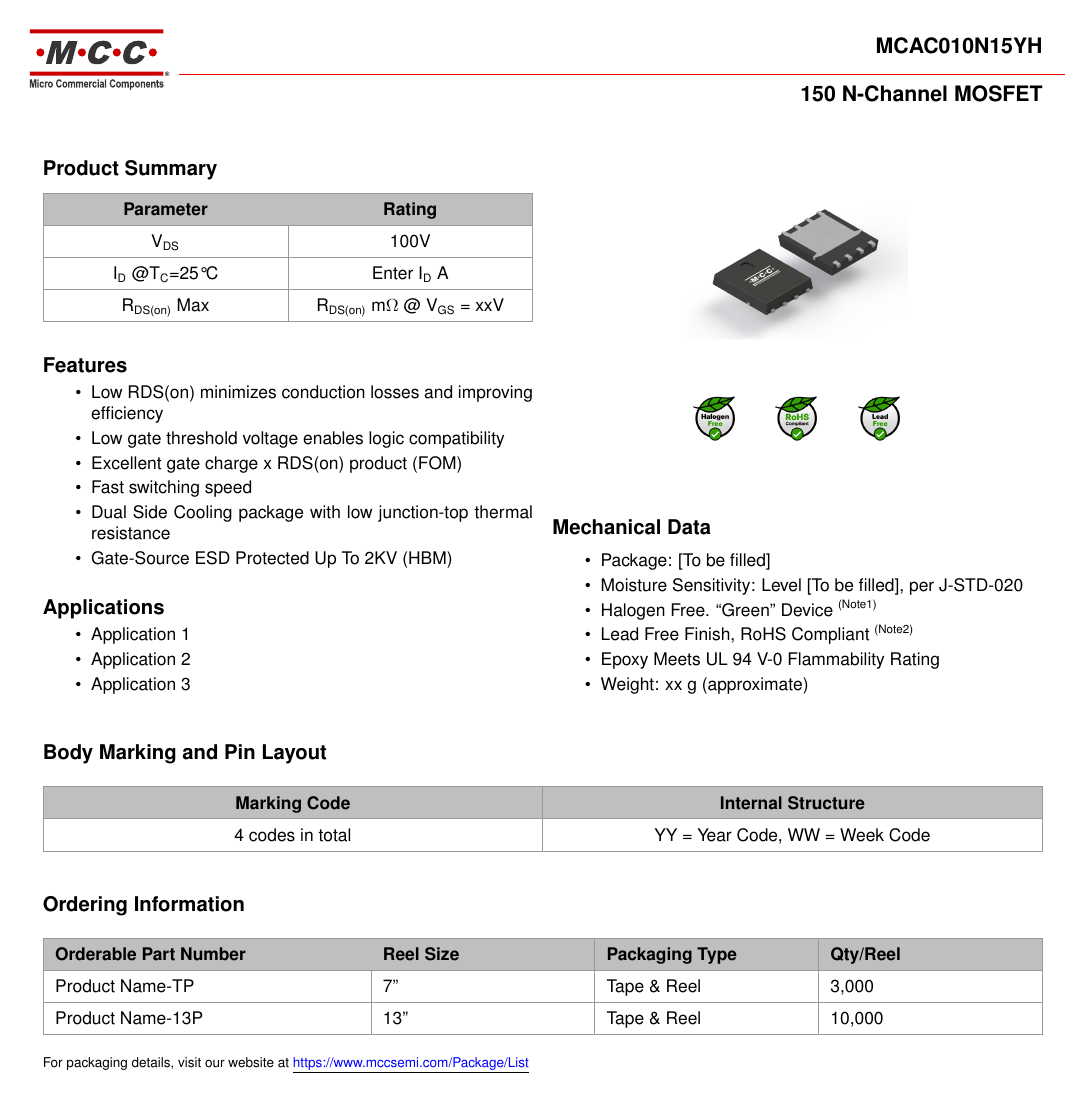
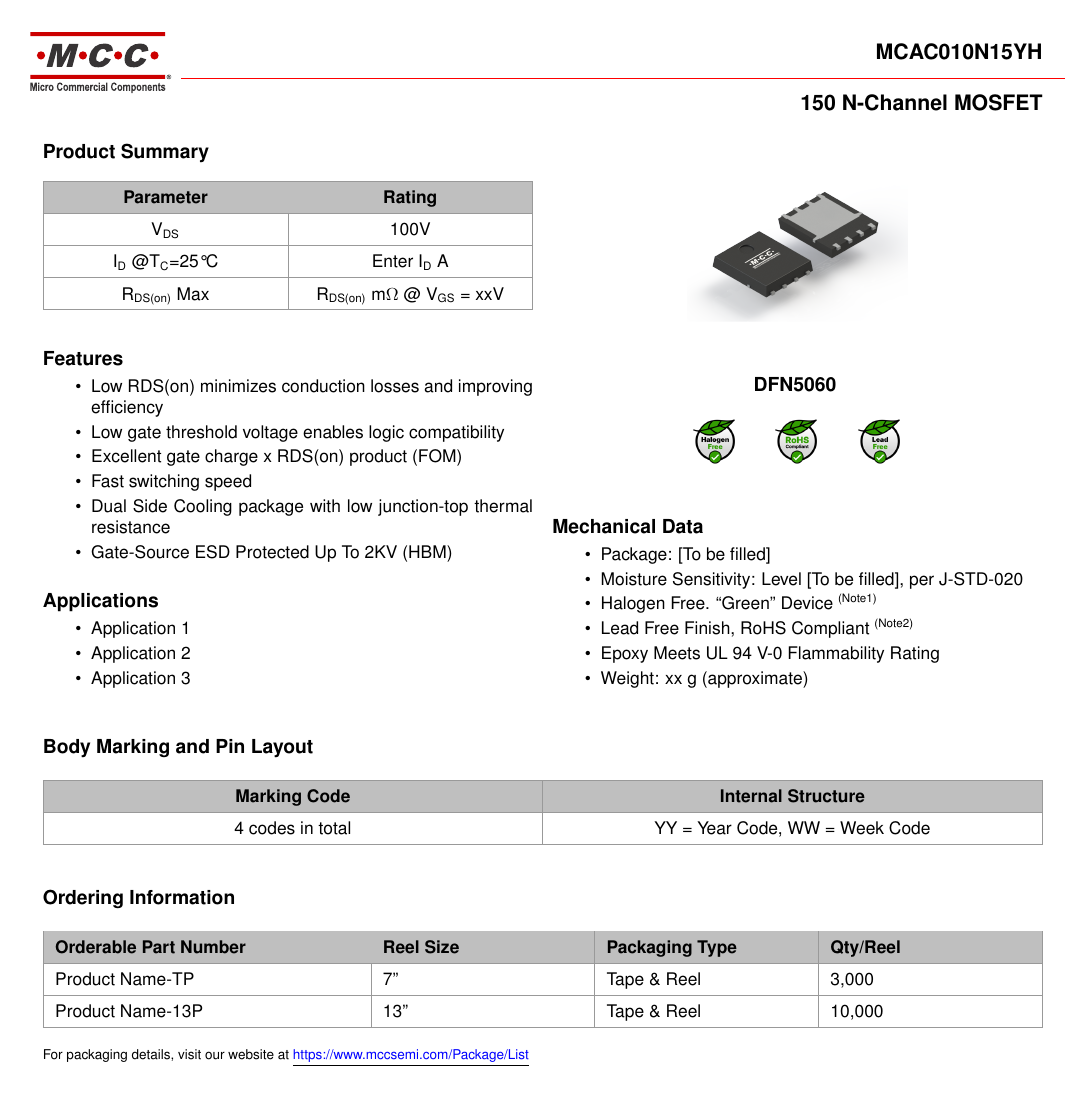
Before and after one commit to tetra-mcc/datasheet-manager, a LaTeX document (Power_MOSFET.tex): page 1 of 4. Compiled offline with pdfLaTeX.

Commit message:
feat: match header

```diff
--- a/Power_MOSFET.tex
+++ b/Power_MOSFET.tex
@@ -9,7 +9,7 @@
 \newcolumntype{P}[1]{>{\raggedright\arraybackslash\hsize=#1\hsize}X}
 \newcolumntype{Q}[1]{>{\centering\arraybackslash\hsize=#1\hsize}X}
 \usepackage{geometry}
-\geometry{a4paper, margin=1.27cm, right=1.55cm}
+\geometry{a4paper, top=0.95cm, bottom=1.27cm, left=1.27cm, right=1.55cm, headsep=12pt}
 \usepackage{fontsize}
 \usepackage{multicol}
 \usepackage{enumitem}
@@ -30,19 +30,19 @@
 \setlength{\headheight}{2cm}
 \renewcommand{\headrulewidth}{0pt}
 \renewcommand{\footrulewidth}{0pt}
-\rhead{\fontsize{11}{11}\selectfont\textbf{MCAC010N15YH}\par{\color{red}\rule{\dimexpr\textwidth+0.4cm\relax}{0.5pt}}\par\vspace{3pt}\textbf{150 N-Channel MOSFET}}
+\rhead{\fontsize{11}{10}\selectfont\textbf{MCAC010N15YH}\par{\color{red}\rule{\dimexpr\textwidth+0.4cm\relax}{0.5pt}}\par\vspace{6pt}\textbf{150 N-Channel MOSFET}}
 \AddToShipoutPictureFG{%
   \begin{tikzpicture}[remember picture, overlay]
   \node[anchor=north west, inner sep=5pt, fill=white]
-    at ([xshift=0.85cm, yshift=-0.35cm]current page.north west)
-    {\includegraphics[height=1.1cm]{assets/logo.pdf}};
+    at ([xshift=0.86cm, yshift=-0.4cm]current page.north west)
+    {\includegraphics[height=1.11cm]{assets/logo.pdf}};
   \end{tikzpicture}%
 }
 
 \renewcommand{\arraystretch}{1.5}
 \setlength{\parindent}{0pt}
 
-\newcommand{\sectiontitle}[1]{{\fontsize{10.5}{12.6}\selectfont\textbf{#1}}}
+\newcommand{\sectiontitle}[1]{{\fontsize{10}{12.6}\selectfont\textbf{#1}}}
 \newcommand{\defaultsize}{\fontsize{9}{10.8}\selectfont}
 \newcommand{\smallnote}{\fontsize{7}{8.4}\selectfont}
 
@@ -100,6 +100,9 @@
 \defaultsize
 \begin{center}
 \includegraphics[width=4cm]{assets/DFN5060.png}\\[6pt]
+\sectiontitle{DFN5060}
+\vspace{10pt}
+
 \includegraphics[width=1cm]{assets/hal-free.png}\hspace{0.5cm}\includegraphics[width=1cm]{assets/rohs.png}\hspace{0.5cm}\includegraphics[width=1cm]{assets/pb-free.png}
 \end{center}
 
```
